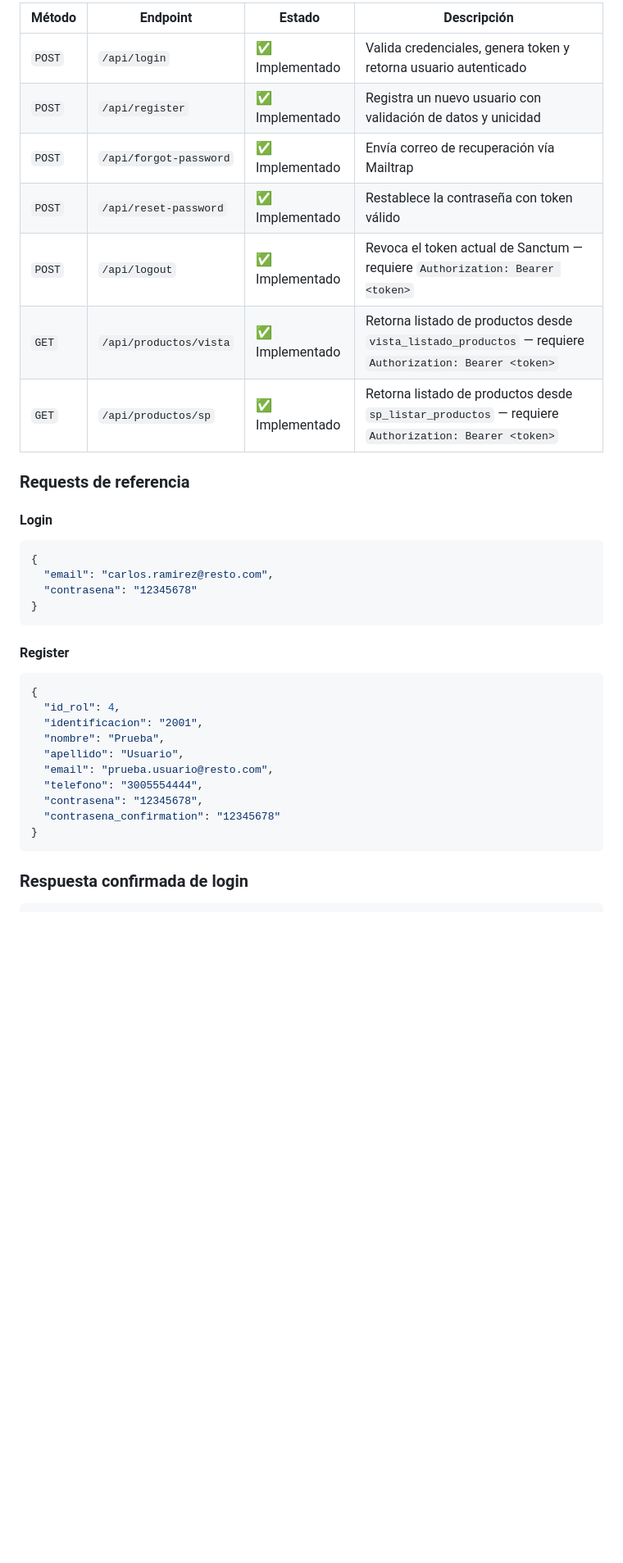
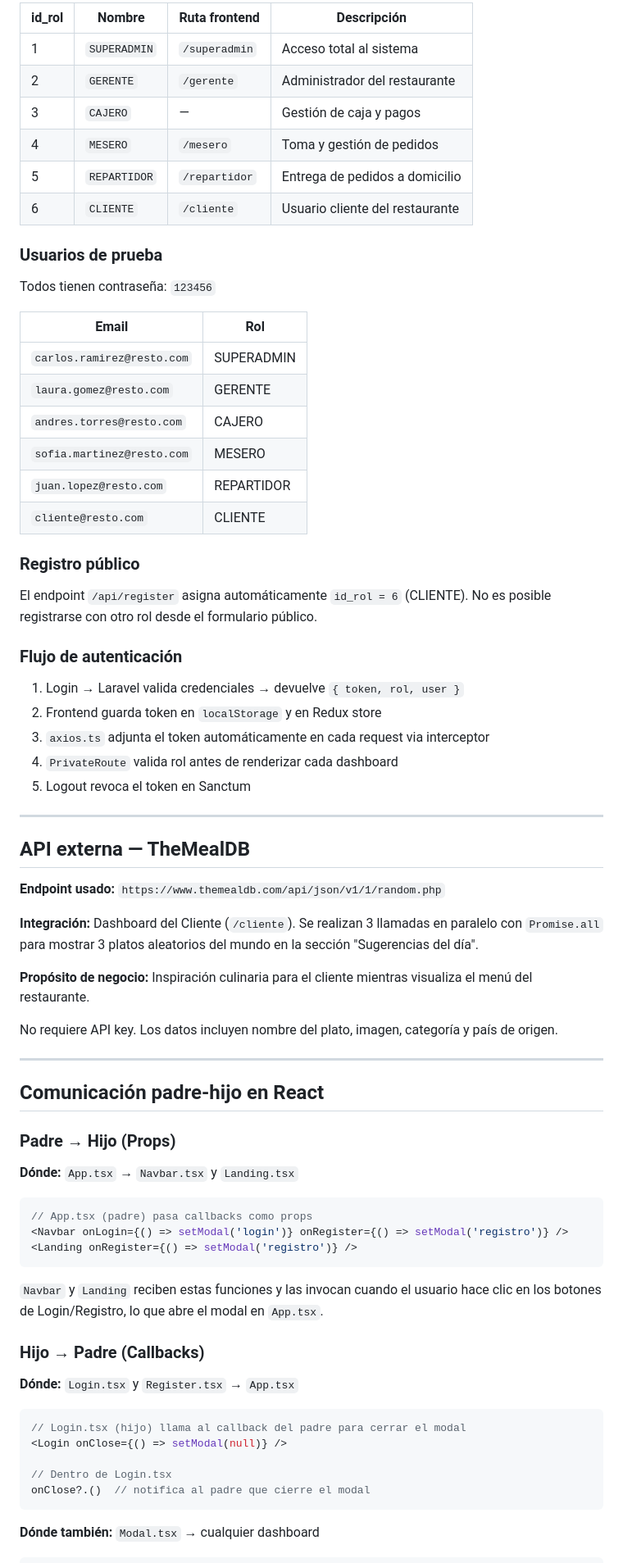
Before and after one commit to Cesar10007/Proyecto-Remisoft, a Markdown page: README.md, the part around one of its changes. Shown at 82% size. Rendered like a GitHub page; blank space fills up the shorter version.

Commit message:
docs: actualizar README con estado real del proyecto, roles, CRUDs, API externa y comunicación padre-hijo

````diff
--- a/README.md
+++ b/README.md
@@ -268,39 +204,77 @@ Para obtener las credenciales:
 
-| Método | Endpoint | Estado | Descripción |
-|--------|----------|--------|-------------|
-| `POST` | `/api/login` | ✅ Implementado | Valida credenciales, genera token y retorna usuario autenticado |
-| `POST` | `/api/register` | ✅ Implementado | Registra un nuevo usuario con validación de datos y unicidad |
-| `POST` | `/api/forgot-password` | ✅ Implementado | Envía correo de recuperación vía Mailtrap |
-| `POST` | `/api/reset-password` | ✅ Implementado | Restablece la contraseña con token válido |
-| `POST` | `/api/logout` | ✅ Implementado | Revoca el token actual de Sanctum — requiere `Authorization: Bearer <token>` |
-| `GET` | `/api/productos/vista` | ✅ Implementado | Retorna listado de productos desde `vista_listado_productos` — requiere `Authorization: Bearer <token>` |
-| `GET` | `/api/productos/sp` | ✅ Implementado | Retorna listado de productos desde `sp_listar_productos` — requiere `Authorization: Bearer <token>` |
+| id_rol | Nombre | Ruta frontend | Descripción |
+|--------|--------|---------------|-------------|
+| 1 | `SUPERADMIN` | `/superadmin` | Acceso total al sistema |
+| 2 | `GERENTE` | `/gerente` | Administrador del restaurante |
+| 3 | `CAJERO` | — | Gestión de caja y pagos |
+| 4 | `MESERO` | `/mesero` | Toma y gestión de pedidos |
+| 5 | `REPARTIDOR` | `/repartidor` | Entrega de pedidos a domicilio |
+| 6 | `CLIENTE` | `/cliente` | Usuario cliente del restaurante |
 
-### Requests de referencia
+### Usuarios de prueba
 
-#### Login
+Todos tienen contraseña: `123456`
 
-```json
-{
-  "email": "carlos.ramirez@resto.com",
-  "contrasena": "12345678"
-}
+| Email | Rol |
+|-------|-----|
+| `carlos.ramirez@resto.com` | SUPERADMIN |
+| `laura.gomez@resto.com` | GERENTE |
+| `andres.torres@resto.com` | CAJERO |
+| `sofia.martinez@resto.com` | MESERO |
+| `juan.lopez@resto.com` | REPARTIDOR |
+| `cliente@resto.com` | CLIENTE |
+
+### Registro público
+
+El endpoint `/api/register` asigna automáticamente `id_rol = 6` (CLIENTE). No es posible registrarse con otro rol desde el formulario público.
+
+### Flujo de autenticación
+
+1. Login → Laravel valida credenciales → devuelve `{ token, rol, user }`
+2. Frontend guarda token en `localStorage` y en Redux store
+3. `axios.ts` adjunta el token automáticamente en cada request via interceptor
+4. `PrivateRoute` valida rol antes de renderizar cada dashboard
+5. Logout revoca el token en Sanctum
+
+---
+
+## API externa — TheMealDB
+
+**Endpoint usado:** `https://www.themealdb.com/api/json/v1/1/random.php`
+
+**Integración:** Dashboard del Cliente (`/cliente`). Se realizan 3 llamadas en paralelo con `Promise.all` para mostrar 3 platos aleatorios del mundo en la sección "Sugerencias del día".
+
+**Propósito de negocio:** Inspiración culinaria para el cliente mientras visualiza el menú del restaurante.
+
+No requiere API key. Los datos incluyen nombre del plato, imagen, categoría y país de origen.
+
+---
+
+## Comunicación padre-hijo en React
+
+### Padre → Hijo (Props)
+
+**Dónde:** `App.tsx` → `Navbar.tsx` y `Landing.tsx`
+
+```tsx
+// App.tsx (padre) pasa callbacks como props
+<Navbar onLogin={() => setModal('login')} onRegister={() => setModal('registro')} />
+<Landing onRegister={() => setModal('registro')} />
 ```
 
-#### Register
+`Navbar` y `Landing` reciben estas funciones y las invocan cuando el usuario hace clic en los botones de Login/Registro, lo que abre el modal en `App.tsx`.
 
-```json
-{
-  "id_rol": 4,
-  "identificacion": "2001",
-  "nombre": "Prueba",
-  "apellido": "Usuario",
-  "email": "prueba.usuario@resto.com",
-  "telefono": "3005554444",
-  "contrasena": "12345678",
-  "contrasena_confirmation": "12345678"
-}
+### Hijo → Padre (Callbacks)
+
+**Dónde:** `Login.tsx` y `Register.tsx` → `App.tsx`
+
+```tsx
+// Login.tsx (hijo) llama al callback del padre para cerrar el modal
+<Login onClose={() => setModal(null)} />
+
+// Dentro de Login.tsx
+onClose?.()  // notifica al padre que cierre el modal
 ```
 
-### Respuesta confirmada de login
+**Dónde también:** `Modal.tsx` → cualquier dashboard
 
````
Also changed, not shown: other parts of README.md (+147 -278 lines).
